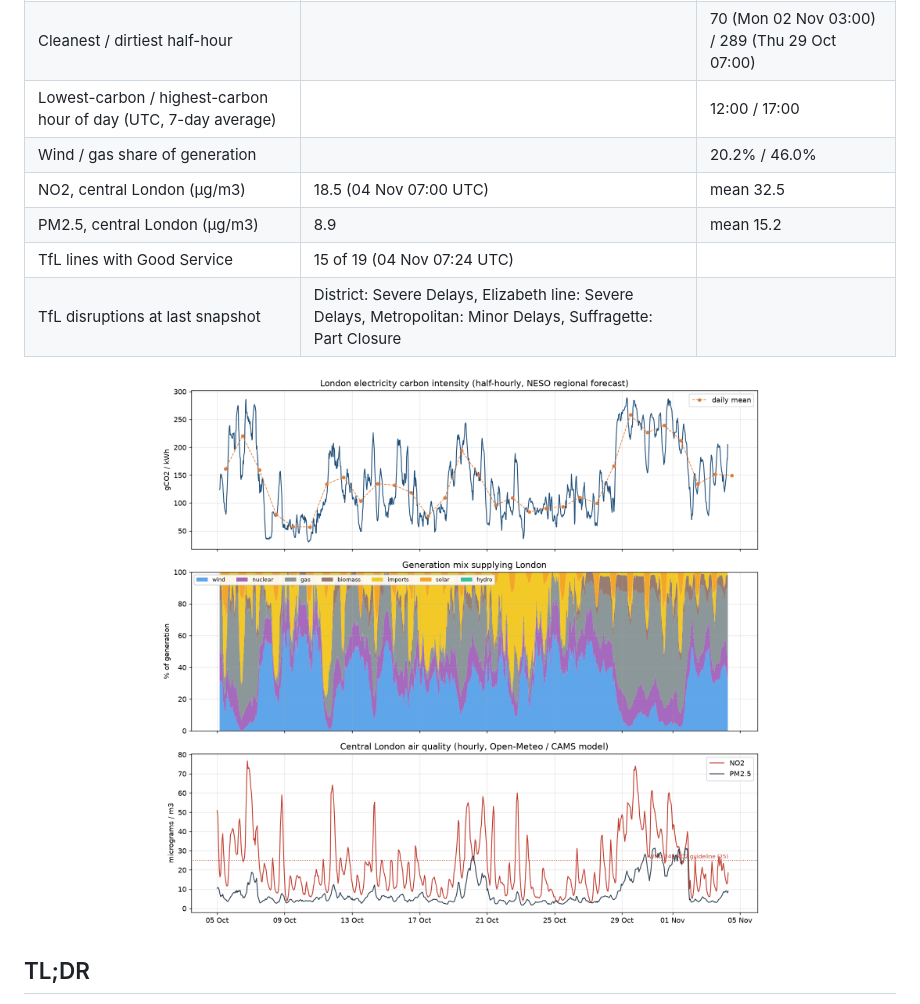
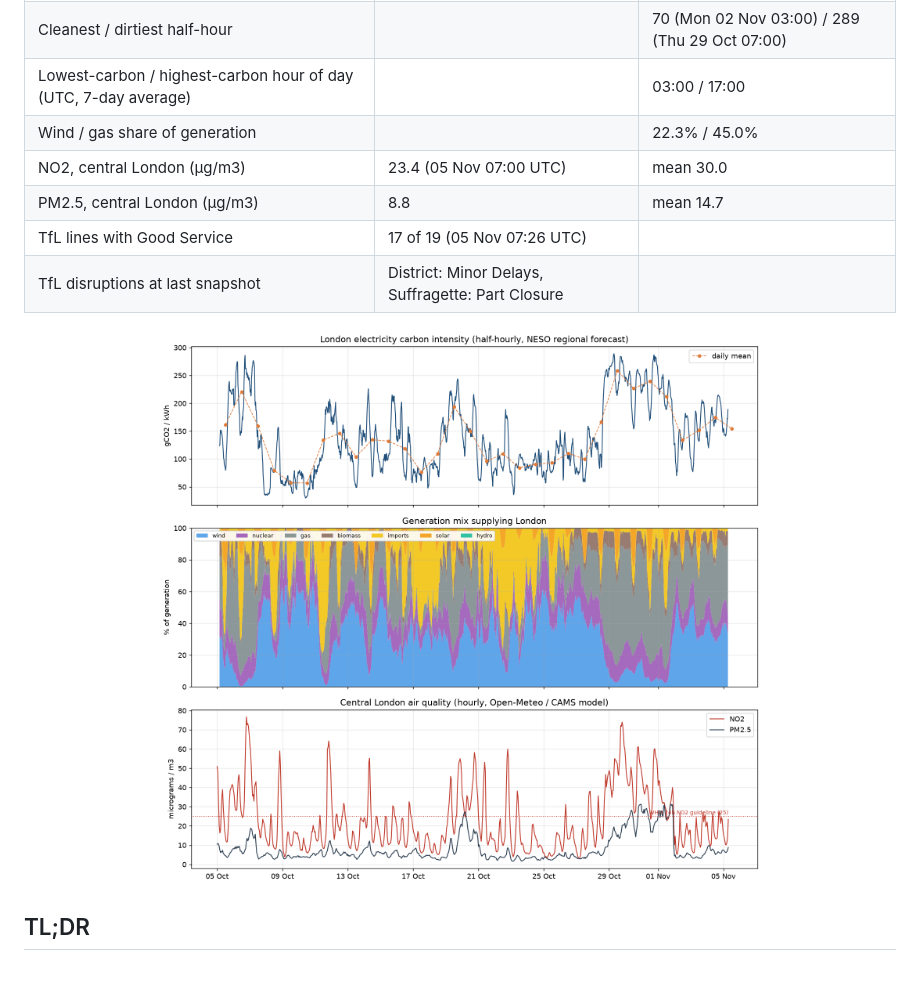
Before and after one commit to anthony07-max/london-data-pipeline, a Markdown page: README.md, the part around one of its changes. Rendered like a GitHub page; pictures changed too: docs/latest.png; blank space fills up the shorter version.

Commit message:
Daily data update 2026-11-05

```diff
--- a/README.md
+++ b/README.md
@@ -19,10 +19,10 @@ _Last updated by the pipeline: **2026-11-04 07:24 UTC** · 21 runs · 1,447 half
 | Cleanest / dirtiest half-hour | | 70 (Mon 02 Nov 03:00) / 289 (Thu 29 Oct 07:00) |
-| Lowest-carbon / highest-carbon hour of day (UTC, 7-day average) | | 12:00 / 17:00 |
-| Wind / gas share of generation | | 20.2% / 46.0% |
-| NO2, central London (µg/m3) | 18.5 (04 Nov 07:00 UTC) | mean 32.5 |
-| PM2.5, central London (µg/m3) | 8.9 | mean 15.2 |
-| TfL lines with Good Service | 15 of 19 (04 Nov 07:24 UTC) | |
-| TfL disruptions at last snapshot | District: Severe Delays, Elizabeth line: Severe Delays, Metropolitan: Minor Delays, Suffragette: Part Closure | |
+| Lowest-carbon / highest-carbon hour of day (UTC, 7-day average) | | 03:00 / 17:00 |
+| Wind / gas share of generation | | 22.3% / 45.0% |
+| NO2, central London (µg/m3) | 23.4 (05 Nov 07:00 UTC) | mean 30.0 |
+| PM2.5, central London (µg/m3) | 8.8 | mean 14.7 |
+| TfL lines with Good Service | 17 of 19 (05 Nov 07:26 UTC) | |
+| TfL disruptions at last snapshot | District: Minor Delays, Suffragette: Part Closure | |
 
 <p align="center"><img src="docs/latest.png" width="90%"></p>
 <!-- LATEST:END -->
```
Also changed, not shown: other parts of README.md (+2 -2 lines), 6 other files.
